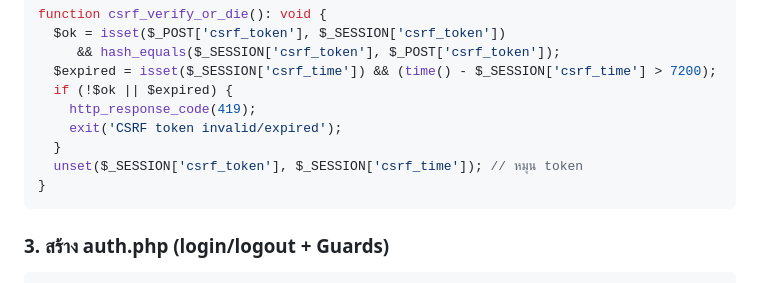
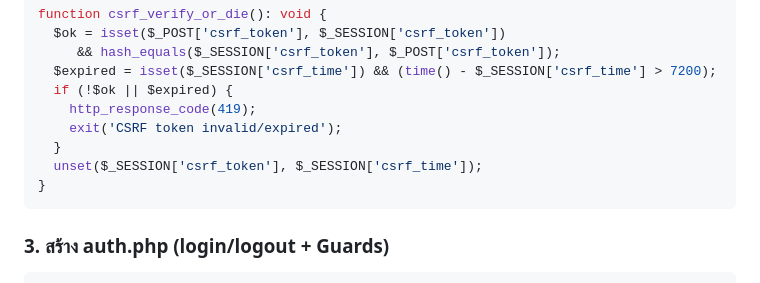
Before and after one commit to nirusduddinmateh/course-webapp-2025, a Markdown page: slide/miniworkshop/mini_workshop_section_7_6-2.md, the part around the change. Drawn GitHub-style.

````diff
--- a/slide/miniworkshop/mini_workshop_section_7_6-2.md
+++ b/slide/miniworkshop/mini_workshop_section_7_6-2.md
@@ -37,7 +37,7 @@ function csrf_verify_or_die(): void {
     http_response_code(419);
     exit('CSRF token invalid/expired');
   }
-  unset($_SESSION['csrf_token'], $_SESSION['csrf_time']); // หมุน token
+  unset($_SESSION['csrf_token'], $_SESSION['csrf_time']);
 }
 ```
 
````
